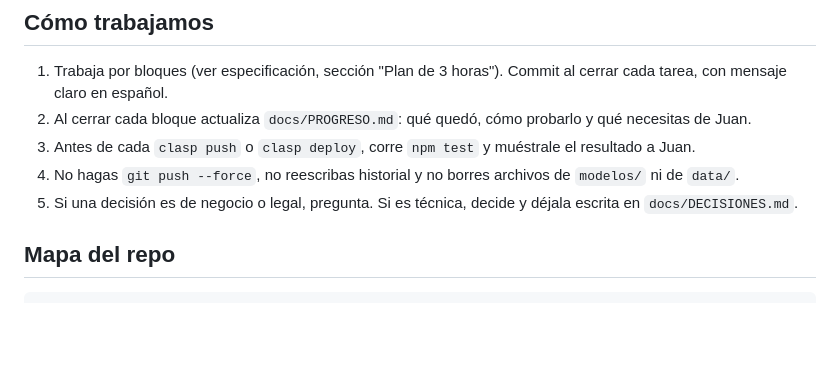
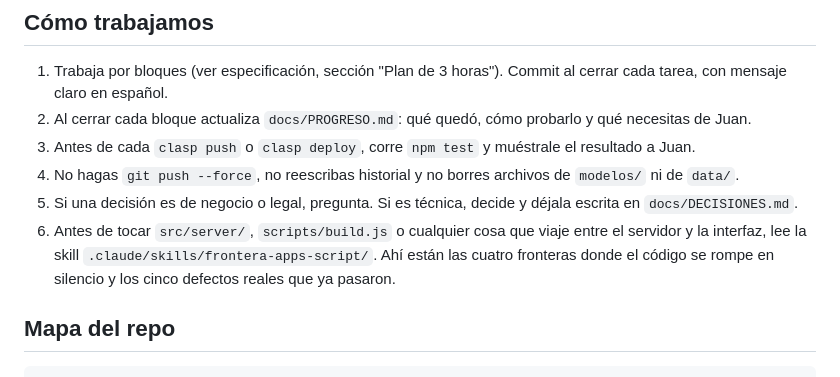
Before and after one commit to juangallego-commits/rappimind-v3, a Markdown page: CLAUDE.md, the part around the change. GitHub-like rendering; blank space fills up the shorter version.

Commit message:
Skill de repositorio: las cuatro fronteras que se rompen en silencio
Todos los defectos graves de este proyecto salieron del mismo sitio: los cuatro
cruces donde un dato cambia de mundo. Ninguno lanzo una excepcion y en los cinco
el sintoma aparecio lejos de la causa.

.claude/skills/frontera-apps-script/ recoge las reglas de esos cruces:

1. google.script.run solo transporta numeros, textos, booleanos, nulos, listas y
   objetos de esos. Una fecha no pasa y no falla avisando: entrega null.
2. Los .js sueltos de dist/ son del servidor. El navegador solo recibe lo que va
   dentro de los HTML que incluye Index.html.
3. La pestana del Sheet es una tabla: un objeto anidado no sobrevive y una
   columna que ya existe nunca se mueve.
4. Apps Script no distingue mayusculas en los nombres de archivo.

Y la regla que las une: la demostracion y las verificaciones de navegador no ven
ninguna de las cuatro, porque el servidor simulado devuelve los objetos tal cual.
Lo que si las ve son los dobles de pruebas/dobles/. Si el cambio cruza una
frontera, la prueba va ahi.

references/incidentes.md cuenta los cinco defectos reales con el sintoma que vio
Juan, la causa y la prueba que ahora los cuida. Incluye el de la sobrecorreccion:
arreglar una frontera de mas es tan peligroso como arreglarla de menos.

CLAUDE.md apunta a la skill desde "Como trabajamos".

Co-Authored-By: Claude Opus 5 <noreply@anthropic.com>
Claude-Session: https://claude.ai/code/session_01JPeH5tHqSmLCECb1t2KBA8

```diff
--- a/CLAUDE.md
+++ b/CLAUDE.md
@@ -26,6 +26,7 @@ Dueño de producto y aprobador legal: Juan Camilo Gallego.
 3. Antes de cada `clasp push` o `clasp deploy`, corre `npm test` y muéstrale el resultado a Juan.
 4. No hagas `git push --force`, no reescribas historial y no borres archivos de `modelos/` ni de `data/`.
 5. Si una decisión es de negocio o legal, pregunta. Si es técnica, decide y déjala escrita en `docs/DECISIONES.md`.
+6. Antes de tocar `src/server/`, `scripts/build.js` o cualquier cosa que viaje entre el servidor y la interfaz, lee la skill `.claude/skills/frontera-apps-script/`. Ahí están las cuatro fronteras donde el código se rompe en silencio y los cinco defectos reales que ya pasaron.
 
 ## Mapa del repo
 
```
Also changed, not shown: 2 other files.
